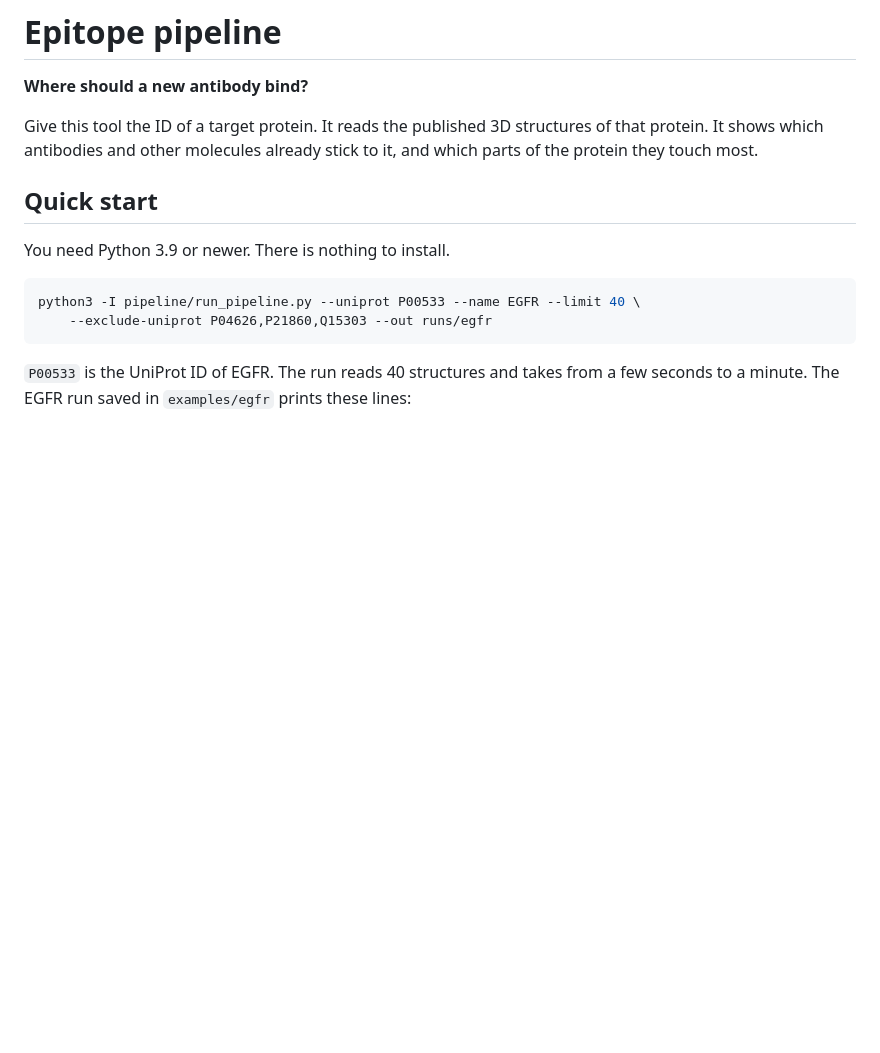
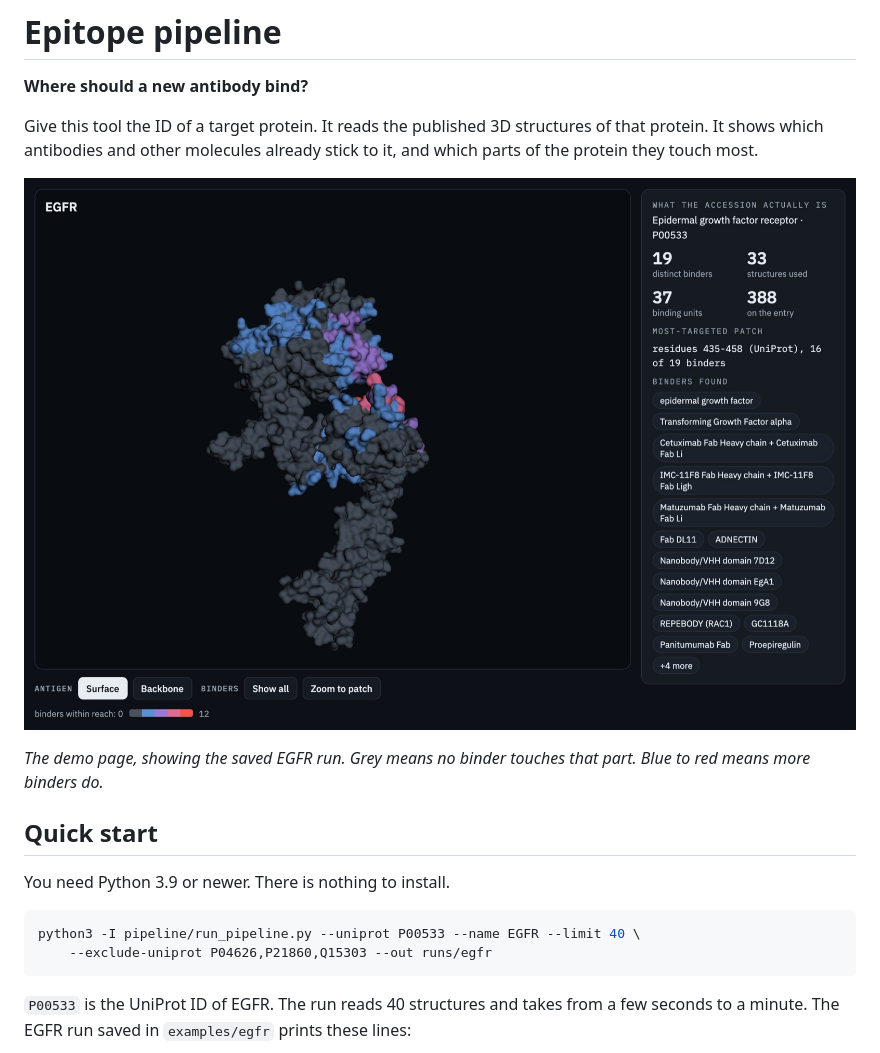
Before and after one commit to KimjiP/epitope-pipeline, a Markdown page: README.md, the part around one of its changes. Rendered like a GitHub page; pictures changed too: docs/images/demo-result.jpg (added); blank space fills up the shorter version.

```diff
--- a/README.md
+++ b/README.md
@@ -5,6 +5,11 @@
 Give this tool the ID of a target protein. It reads the published 3D structures of that
 protein. It shows which antibodies and other molecules already stick to it, and which parts
 of the protein they touch most.
+
+![The demo page with EGFR selected: the 3D antigen coloured by how many binders touch each part](docs/images/demo-result.jpg)
+
+*The demo page, showing the saved EGFR run. Grey means no binder touches that part. Blue to red
+means more binders do.*
 
 ## Quick start
 
```
Also changed, not shown: other parts of README.md (+6 -13 lines), docs/images/demo-overview.jpg (deleted).
